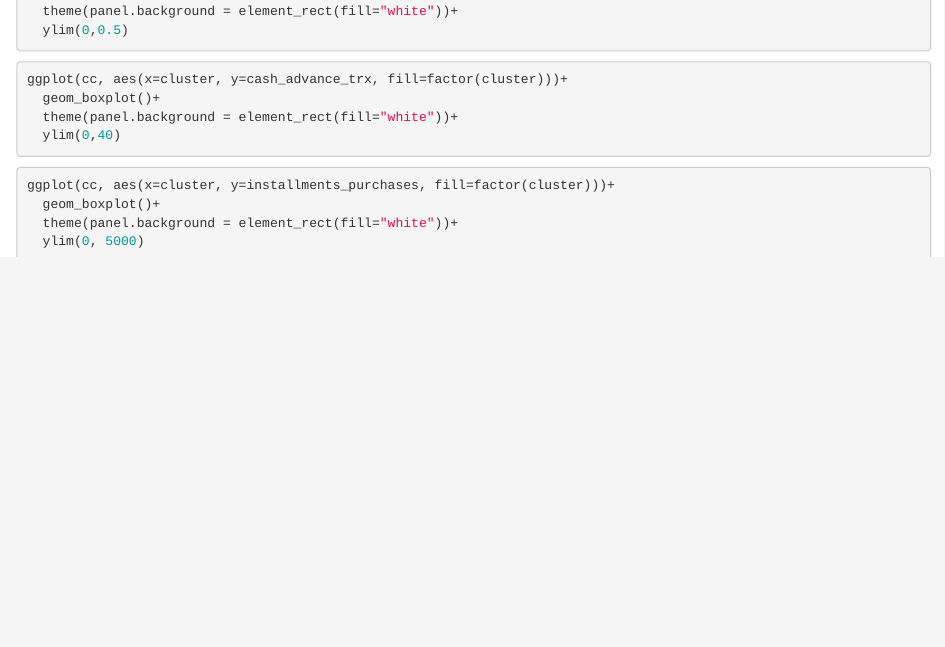
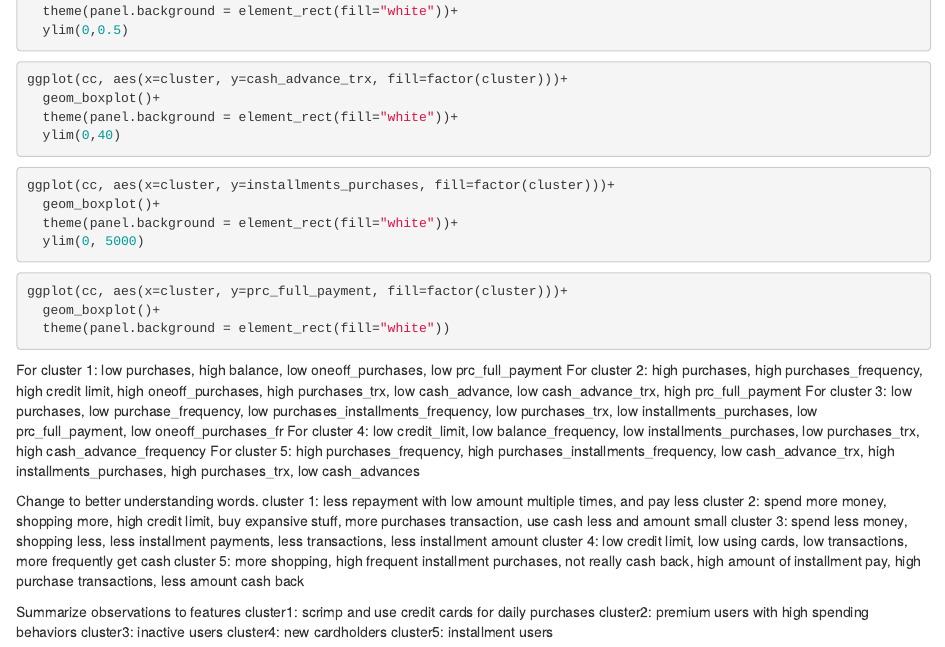
Before and after one commit to Sherry-Zuo/Credit-Card-Customer-Segmentation, an R Markdown document (Credit-Card.Rmd): the page in a window 1100 px wide, from 5010 px down. Rendered offline with R 4.5, knitr and Pandoc, with nearby package versions; the code chunks are not run, so their results and figures are left out.

Commit message:
add new 5 features

````diff
--- a/Credit-Card.Rmd
+++ b/Credit-Card.Rmd
@@ -305,3 +305,28 @@ ggplot(cc, aes(x=cluster, y=installments_purchases, fill=factor(cluster)))+
   theme(panel.background = element_rect(fill="white"))+
   ylim(0, 5000)
 ```
+```{r}
+ggplot(cc, aes(x=cluster, y=prc_full_payment, fill=factor(cluster)))+
+  geom_boxplot()+
+  theme(panel.background = element_rect(fill="white"))
+
+```
+For cluster 1: low purchases, high balance, low oneoff_purchases, low prc_full_payment
+For cluster 2: high purchases, high purchases_frequency, high credit limit, high oneoff_purchases, high purchases_trx, low cash_advance, low cash_advance_trx, high prc_full_payment
+For cluster 3: low purchases, low purchase_frequency, low purchases_installments_frequency, low purchases_trx, low installments_purchases, low prc_full_payment, low oneoff_purchases_fr
+For cluster 4: low credit_limit, low balance_frequency, low installments_purchases, low purchases_trx, high cash_advance_frequency
+For cluster 5: high purchases_frequency, high purchases_installments_frequency, low cash_advance_trx, high installments_purchases, high purchases_trx, low cash_advances
+
+Change to better understanding words.
+cluster 1: less repayment with low amount multiple times, and pay less
+cluster 2: spend more money, shopping more, high credit limit, buy expansive stuff, more purchases transaction, use cash less and amount small
+cluster 3: spend less money, shopping less, less installment payments, less transactions, less installment amount
+cluster 4: low credit limit, low using cards, low transactions, more frequently get cash
+cluster 5: more shopping, high frequent installment purchases, not really cash back, high amount of installment pay, high purchase transactions, less amount cash back
+
+Summarize observations to features
+cluster1: scrimp and use credit cards for daily purchases
+cluster2: premium users with high spending behaviors
+cluster3: inactive users
+cluster4: new cardholders
+cluster5: installment users
````
